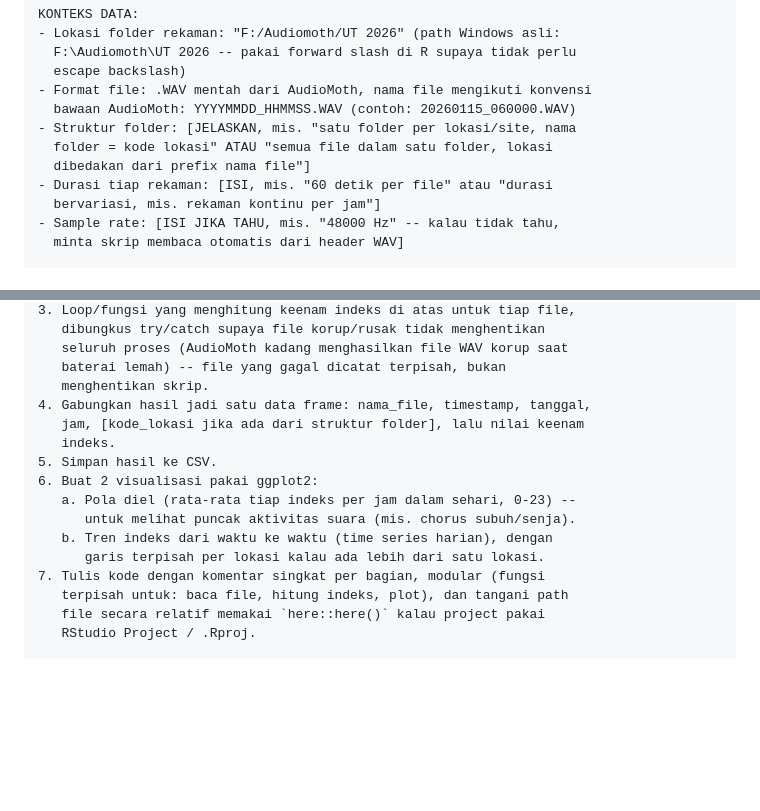
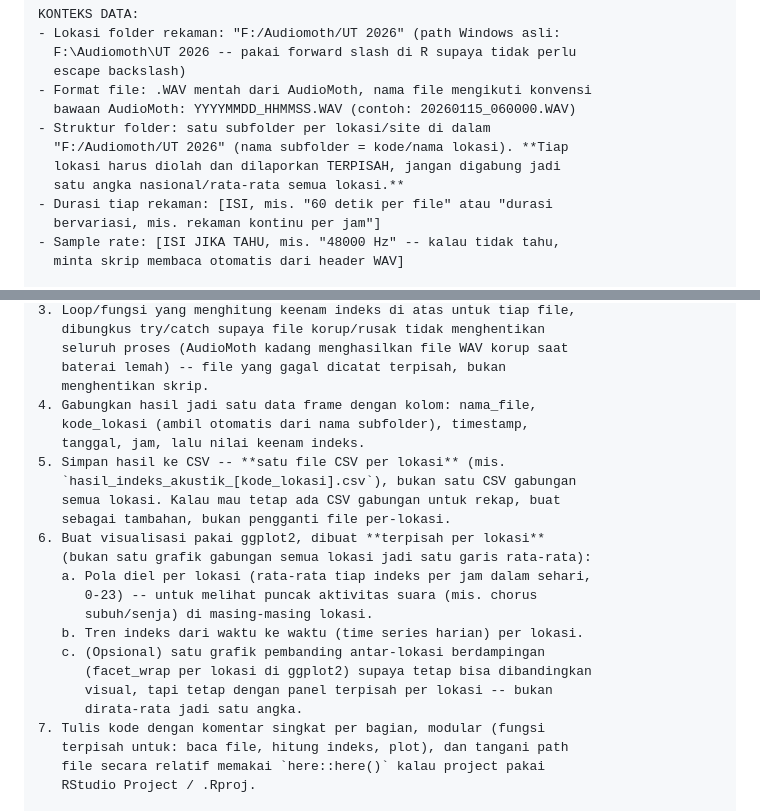
Before and after one commit to ciptodwihandono-lab/deha, a Markdown page: docs/prompt_analisis_audiomoth_r.md, 2 parts joined by grey strips. GitHub-like rendering; blank space fills up the shorter version.

Commit message:
Tegaskan di prompt AudioMoth: olah dan laporkan tiap lokasi terpisah
Struktur folder = satu subfolder per lokasi di bawah F:/Audiomoth/UT 2026.
Perjelas instruksi: hasil (CSV & grafik) per lokasi, jangan digabung jadi
satu rata-rata nasional.

Co-Authored-By: Claude Sonnet 5 <noreply@anthropic.com>
Claude-Session: https://claude.ai/code/session_016Pj44jN6xNgLdKYNy2bYcz

```diff
--- a/docs/prompt_analisis_audiomoth_r.md
+++ b/docs/prompt_analisis_audiomoth_r.md
@@ -18,9 +18,10 @@ KONTEKS DATA:
   escape backslash)
 - Format file: .WAV mentah dari AudioMoth, nama file mengikuti konvensi
   bawaan AudioMoth: YYYYMMDD_HHMMSS.WAV (contoh: 20260115_060000.WAV)
-- Struktur folder: [JELASKAN, mis. "satu folder per lokasi/site, nama
-  folder = kode lokasi" ATAU "semua file dalam satu folder, lokasi
-  dibedakan dari prefix nama file"]
+- Struktur folder: satu subfolder per lokasi/site di dalam
+  "F:/Audiomoth/UT 2026" (nama subfolder = kode/nama lokasi). **Tiap
+  lokasi harus diolah dan dilaporkan TERPISAH, jangan digabung jadi
+  satu angka nasional/rata-rata semua lokasi.**
 - Durasi tiap rekaman: [ISI, mis. "60 detik per file" atau "durasi
   bervariasi, mis. rekaman kontinu per jam"]
 - Sample rate: [ISI JIKA TAHU, mis. "48000 Hz" -- kalau tidak tahu,
@@ -48,15 +49,23 @@ YANG DIBUTUHKAN DARI SKRIP:
    seluruh proses (AudioMoth kadang menghasilkan file WAV korup saat
    baterai lemah) -- file yang gagal dicatat terpisah, bukan
    menghentikan skrip.
-4. Gabungkan hasil jadi satu data frame: nama_file, timestamp, tanggal,
-   jam, [kode_lokasi jika ada dari struktur folder], lalu nilai keenam
-   indeks.
-5. Simpan hasil ke CSV.
-6. Buat 2 visualisasi pakai ggplot2:
-   a. Pola diel (rata-rata tiap indeks per jam dalam sehari, 0-23) --
-      untuk melihat puncak aktivitas suara (mis. chorus subuh/senja).
-   b. Tren indeks dari waktu ke waktu (time series harian), dengan
-      garis terpisah per lokasi kalau ada lebih dari satu lokasi.
+4. Gabungkan hasil jadi satu data frame dengan kolom: nama_file,
+   kode_lokasi (ambil otomatis dari nama subfolder), timestamp,
+   tanggal, jam, lalu nilai keenam indeks.
+5. Simpan hasil ke CSV -- **satu file CSV per lokasi** (mis.
+   `hasil_indeks_akustik_[kode_lokasi].csv`), bukan satu CSV gabungan
+   semua lokasi. Kalau mau tetap ada CSV gabungan untuk rekap, buat
+   sebagai tambahan, bukan pengganti file per-lokasi.
+6. Buat visualisasi pakai ggplot2, dibuat **terpisah per lokasi**
+   (bukan satu grafik gabungan semua lokasi jadi satu garis rata-rata):
+   a. Pola diel per lokasi (rata-rata tiap indeks per jam dalam sehari,
+      0-23) -- untuk melihat puncak aktivitas suara (mis. chorus
+      subuh/senja) di masing-masing lokasi.
+   b. Tren indeks dari waktu ke waktu (time series harian) per lokasi.
+   c. (Opsional) satu grafik pembanding antar-lokasi berdampingan
+      (facet_wrap per lokasi di ggplot2) supaya tetap bisa dibandingkan
+      visual, tapi tetap dengan panel terpisah per lokasi -- bukan
+      dirata-rata jadi satu angka.
 7. Tulis kode dengan komentar singkat per bagian, modular (fungsi
    terpisah untuk: baca file, hitung indeks, plot), dan tangani path
    file secara relatif memakai `here::here()` kalau project pakai
```
